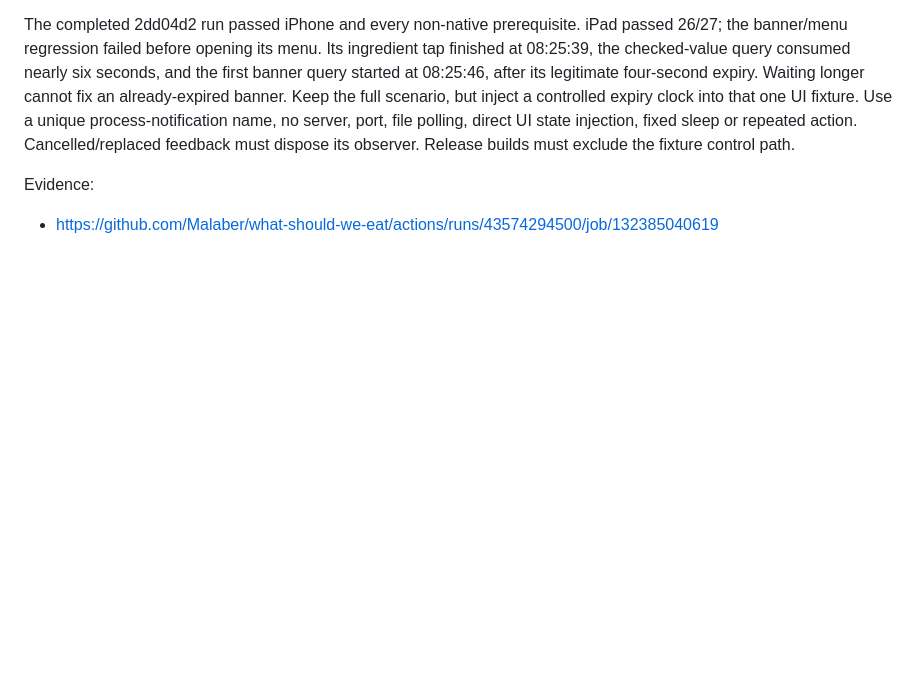
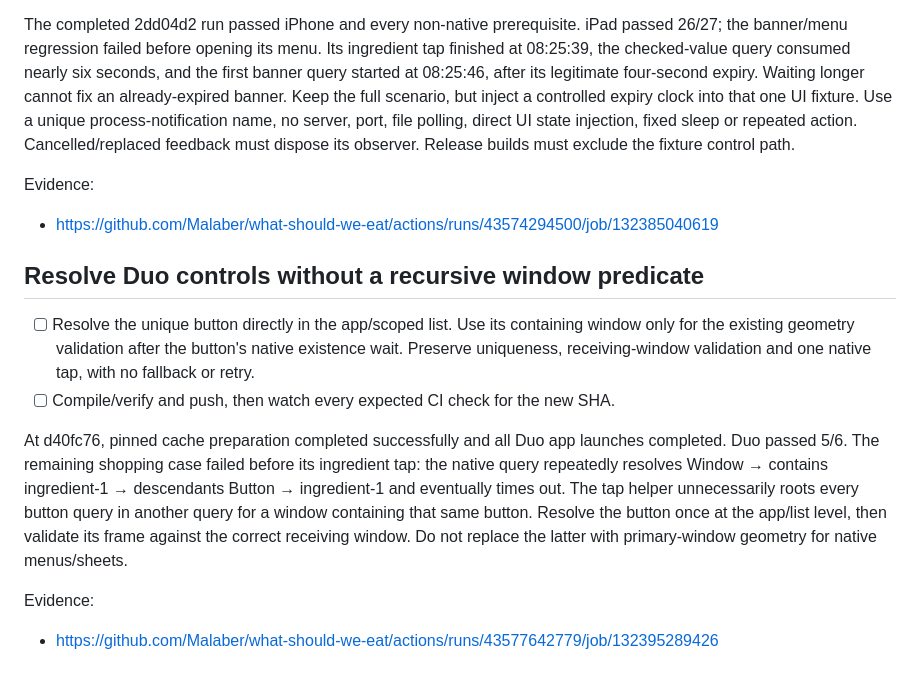
Before and after one commit to Malaber/what-should-we-eat, a Markdown page: docs/ci-reliability-todo.md, the part around the change. Rendered like a GitHub page; blank space fills up the shorter version.

Commit message:
docs: plan direct Duo control lookup

```diff
--- a/docs/ci-reliability-todo.md
+++ b/docs/ci-reliability-todo.md
@@ -862,3 +862,20 @@ dispose its observer. Release builds must exclude the fixture control path.
 
 Evidence:
 - https://github.com/Malaber/what-should-we-eat/actions/runs/43574294500/job/132385040619
+
+## Resolve Duo controls without a recursive window predicate
+
+- [ ] Resolve the unique button directly in the app/scoped list. Use its containing window only for the existing geometry validation after the button's native existence wait. Preserve uniqueness, receiving-window validation and one native tap, with no fallback or retry.
+- [ ] Compile/verify and push, then watch every expected CI check for the new SHA.
+
+At d40fc76, pinned cache preparation completed successfully and all Duo app
+launches completed. Duo passed 5/6. The remaining shopping case failed before
+its ingredient tap: the native query repeatedly resolves Window → contains
+ingredient-1 → descendants Button → ingredient-1 and eventually times out.
+The tap helper unnecessarily roots every button query in another query for a
+window containing that same button. Resolve the button once at the app/list
+level, then validate its frame against the correct receiving window. Do not
+replace the latter with primary-window geometry for native menus/sheets.
+
+Evidence:
+- https://github.com/Malaber/what-should-we-eat/actions/runs/43577642779/job/132395289426
```
